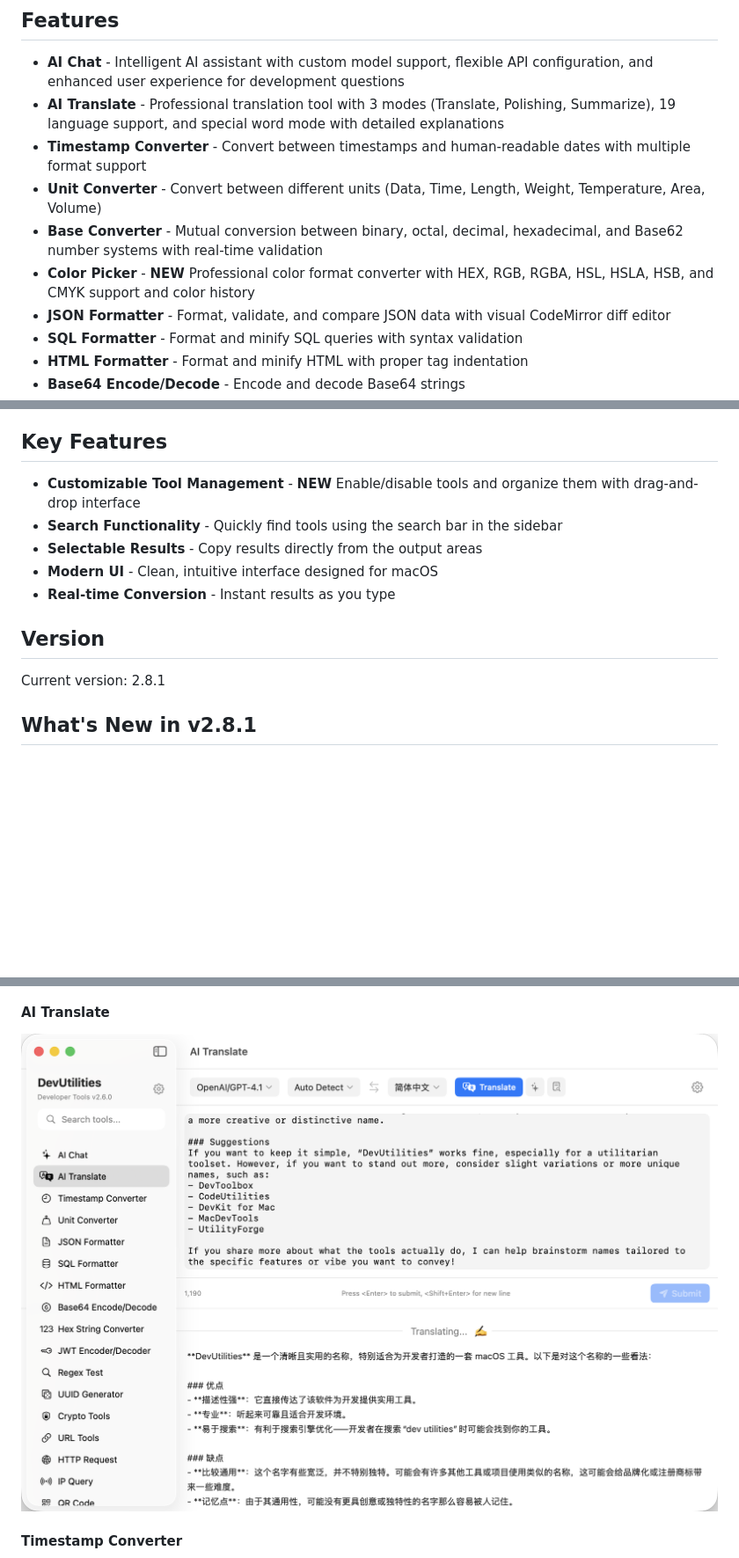
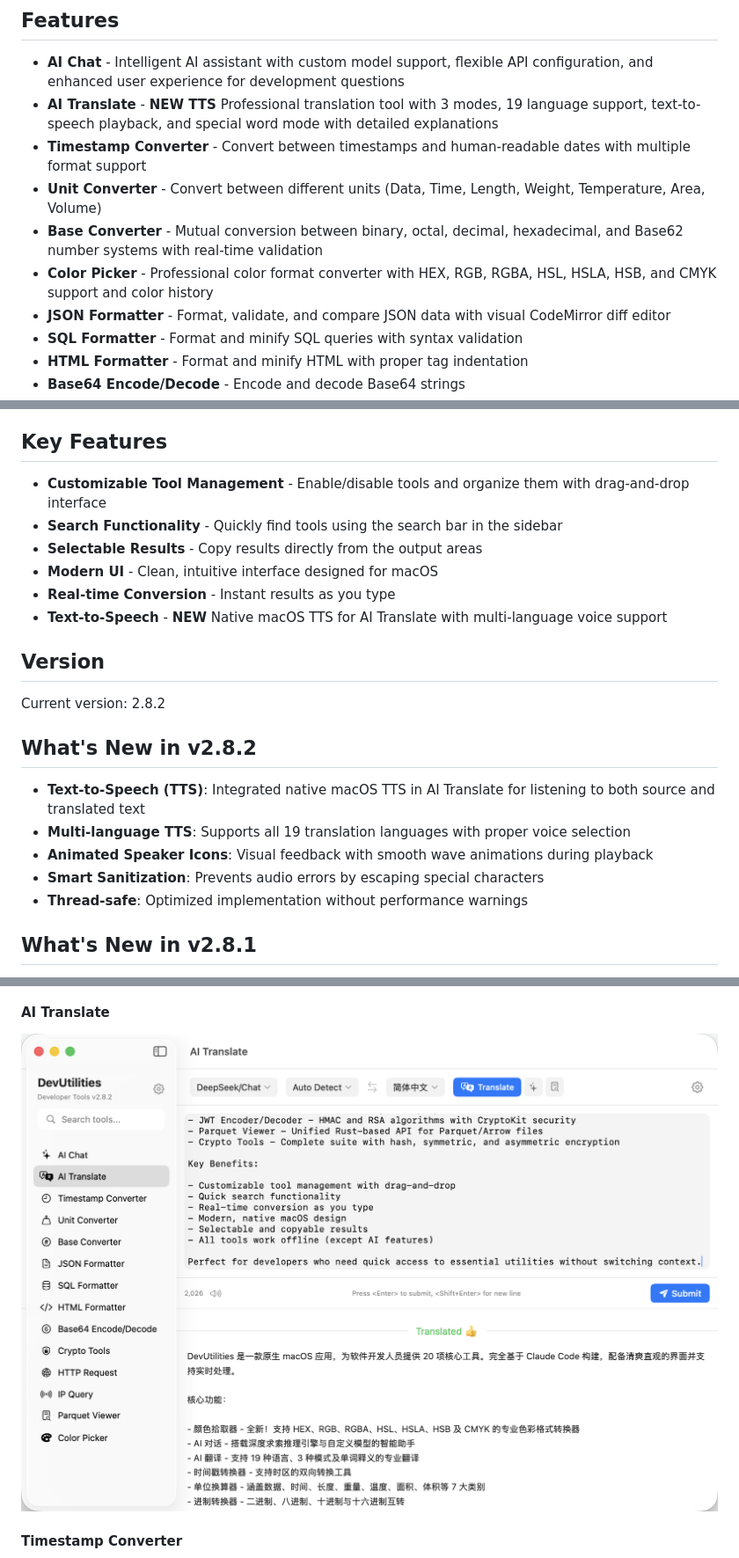
Before and after one commit to hengfeiyang/devutilities, a Markdown page: README.md, 3 parts joined by grey strips. Shown: that part at 88% size. Rendered like a GitHub page; pictures changed too: images/screenshots/aitranslate.png; blank space fills up the shorter version.

Commit message:
update ai translate to support speech

```diff
--- a/README.md
+++ b/README.md
@@ -11,11 +11,11 @@ A native macOS application for developers, containing 20 essential tools commonl
 ## Features
 
 - **AI Chat** - Intelligent AI assistant with custom model support, flexible API configuration, and enhanced user experience for development questions
-- **AI Translate** - Professional translation tool with 3 modes (Translate, Polishing, Summarize), 19 language support, and special word mode with detailed explanations
+- **AI Translate** - **NEW TTS** Professional translation tool with 3 modes, 19 language support, text-to-speech playback, and special word mode with detailed explanations
 - **Timestamp Converter** - Convert between timestamps and human-readable dates with multiple format support
 - **Unit Converter** - Convert between different units (Data, Time, Length, Weight, Temperature, Area, Volume)
 - **Base Converter** - Mutual conversion between binary, octal, decimal, hexadecimal, and Base62 number systems with real-time validation
-- **Color Picker** - **NEW** Professional color format converter with HEX, RGB, RGBA, HSL, HSLA, HSB, and CMYK support and color history
+- **Color Picker** - Professional color format converter with HEX, RGB, RGBA, HSL, HSLA, HSB, and CMYK support and color history
 - **JSON Formatter** - Format, validate, and compare JSON data with visual CodeMirror diff editor
 - **SQL Formatter** - Format and minify SQL queries with syntax validation
 - **HTML Formatter** - Format and minify HTML with proper tag indentation
@@ -33,15 +33,24 @@ A native macOS application for developers, containing 20 essential tools commonl
 
 ## Key Features
 
-- **Customizable Tool Management** - **NEW** Enable/disable tools and organize them with drag-and-drop interface
+- **Customizable Tool Management** - Enable/disable tools and organize them with drag-and-drop interface
 - **Search Functionality** - Quickly find tools using the search bar in the sidebar
 - **Selectable Results** - Copy results directly from the output areas
 - **Modern UI** - Clean, intuitive interface designed for macOS
 - **Real-time Conversion** - Instant results as you type
+- **Text-to-Speech** - **NEW** Native macOS TTS for AI Translate with multi-language voice support
 
 ## Version
 
-Current version: 2.8.1
+Current version: 2.8.2
+
+## What's New in v2.8.2
+
+- **Text-to-Speech (TTS)**: Integrated native macOS TTS in AI Translate for listening to both source and translated text
+- **Multi-language TTS**: Supports all 19 translation languages with proper voice selection
+- **Animated Speaker Icons**: Visual feedback with smooth wave animations during playback
+- **Smart Sanitization**: Prevents audio errors by escaping special characters
+- **Thread-safe**: Optimized implementation without performance warnings
 
 ## What's New in v2.8.1
 
```
Also changed, not shown: 3 other files.
